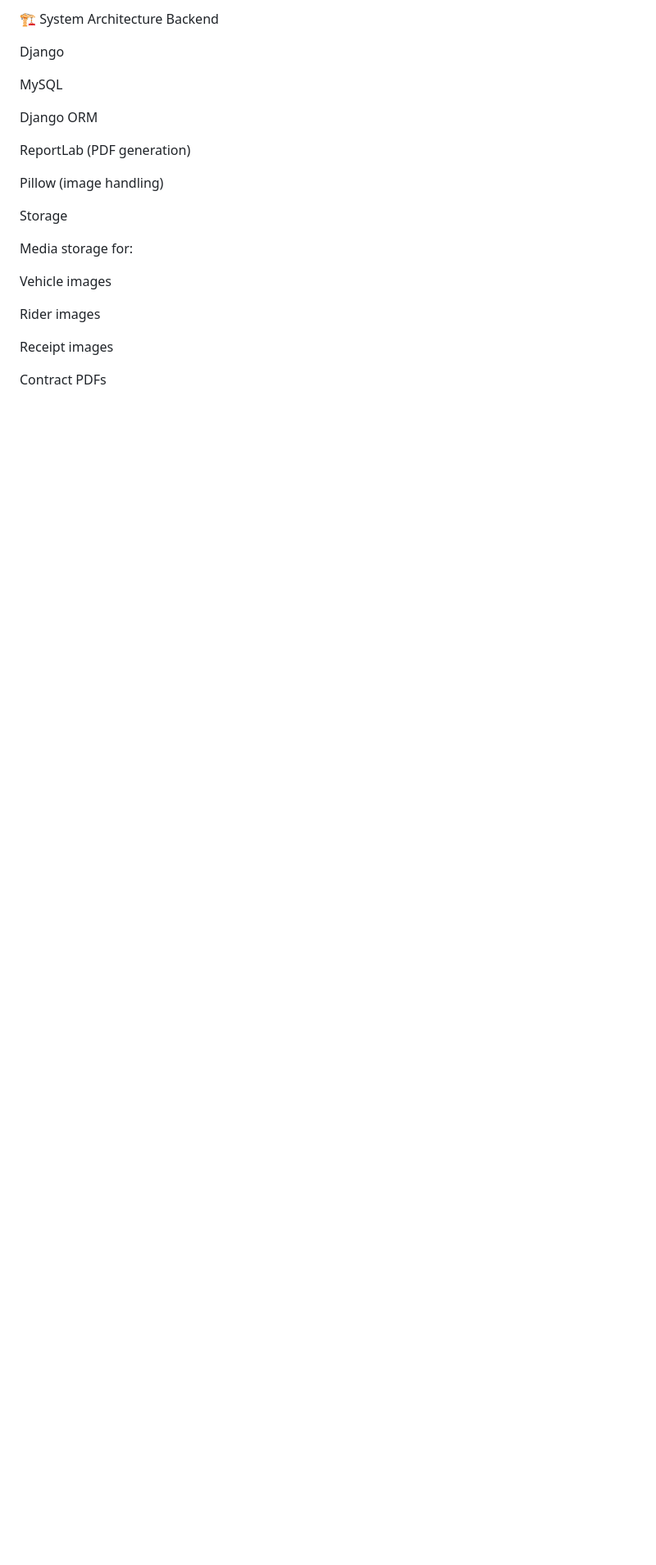
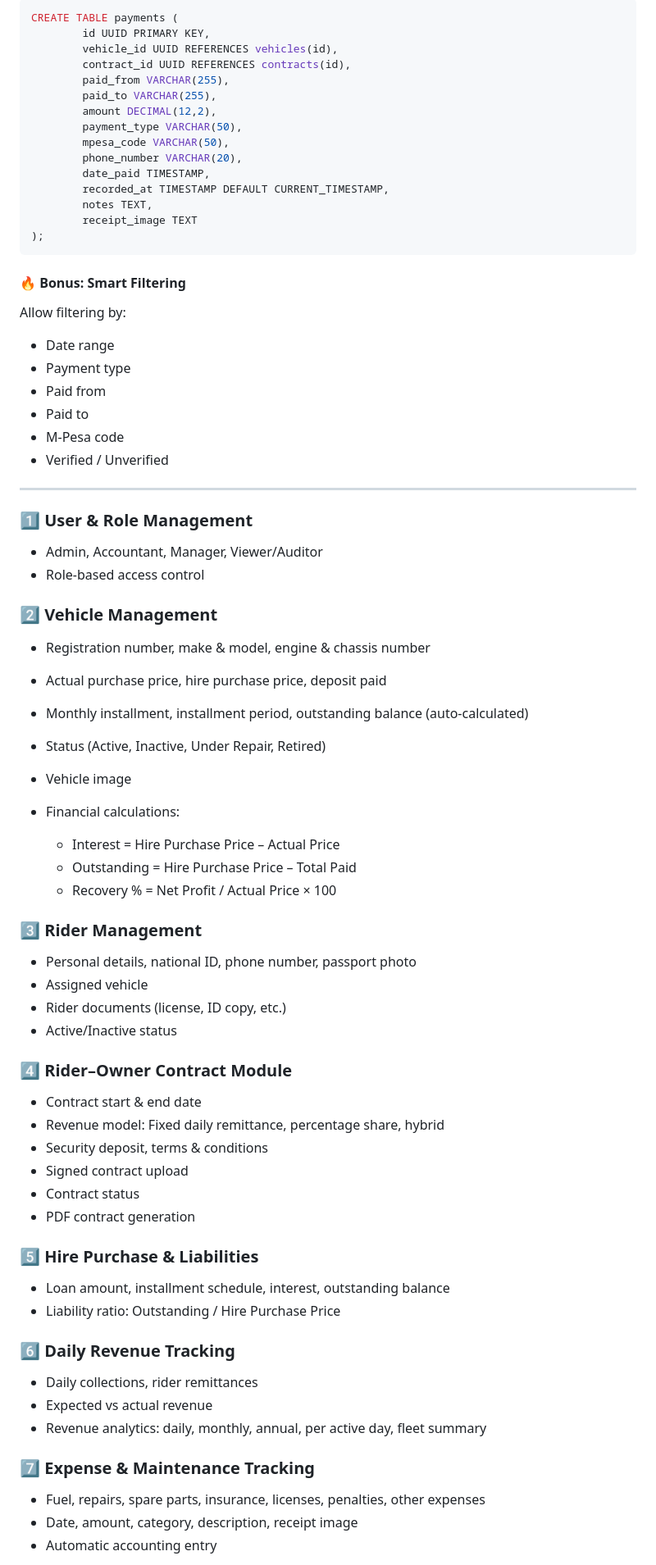
Before and after one commit to ElvisMw/G2G, a Markdown page: README.md, the part around one of its changes. Shown at 82% size. GitHub-like rendering; blank space fills up the shorter version.

````diff
--- a/README.md
+++ b/README.md
@@ -52,26 +131,75 @@ Make data-driven fleet expansion decisions
 
-🏗 System Architecture
-Backend
+```sql
+CREATE TABLE payments (
+		id UUID PRIMARY KEY,
+		vehicle_id UUID REFERENCES vehicles(id),
+		contract_id UUID REFERENCES contracts(id),
+		paid_from VARCHAR(255),
+		paid_to VARCHAR(255),
+		amount DECIMAL(12,2),
+		payment_type VARCHAR(50),
+		mpesa_code VARCHAR(50),
+		phone_number VARCHAR(20),
+		date_paid TIMESTAMP,
+		recorded_at TIMESTAMP DEFAULT CURRENT_TIMESTAMP,
+		notes TEXT,
+		receipt_image TEXT
+);
+```
 
-Django
+#### 🔥 Bonus: Smart Filtering
 
-MySQL
+Allow filtering by:
+- Date range
+- Payment type
+- Paid from
+- Paid to
+- M-Pesa code
+- Verified / Unverified
 
-Django ORM
+---
 
-ReportLab (PDF generation)
+### 1️⃣ User & Role Management
+- Admin, Accountant, Manager, Viewer/Auditor
+- Role-based access control
 
-Pillow (image handling)
+### 2️⃣ Vehicle Management
+- Registration number, make & model, engine & chassis number
+- Actual purchase price, hire purchase price, deposit paid
+- Monthly installment, installment period, outstanding balance (auto-calculated)
+- Status (Active, Inactive, Under Repair, Retired)
+- Vehicle image
+- Financial calculations:
 
-Storage
+	- Interest = Hire Purchase Price – Actual Price
+	- Outstanding = Hire Purchase Price – Total Paid
+	- Recovery % = Net Profit / Actual Price × 100
 
-Media storage for:
+### 3️⃣ Rider Management
+- Personal details, national ID, phone number, passport photo
+- Assigned vehicle
+- Rider documents (license, ID copy, etc.)
+- Active/Inactive status
 
-Vehicle images
+### 4️⃣ Rider–Owner Contract Module
+- Contract start & end date
+- Revenue model: Fixed daily remittance, percentage share, hybrid
+- Security deposit, terms & conditions
+- Signed contract upload
+- Contract status
+- PDF contract generation
 
-Rider images
+### 5️⃣ Hire Purchase & Liabilities
+- Loan amount, installment schedule, interest, outstanding balance
+- Liability ratio: Outstanding / Hire Purchase Price
 
-Receipt images
+### 6️⃣ Daily Revenue Tracking
+- Daily collections, rider remittances
+- Expected vs actual revenue
+- Revenue analytics: daily, monthly, annual, per active day, fleet summary
 
-Contract PDFs
+### 7️⃣ Expense & Maintenance Tracking
+- Fuel, repairs, spare parts, insurance, licenses, penalties, other expenses
+- Date, amount, category, description, receipt image
+- Automatic accounting entry
 
````
Also changed, not shown: other parts of README.md (+210 -405 lines).
